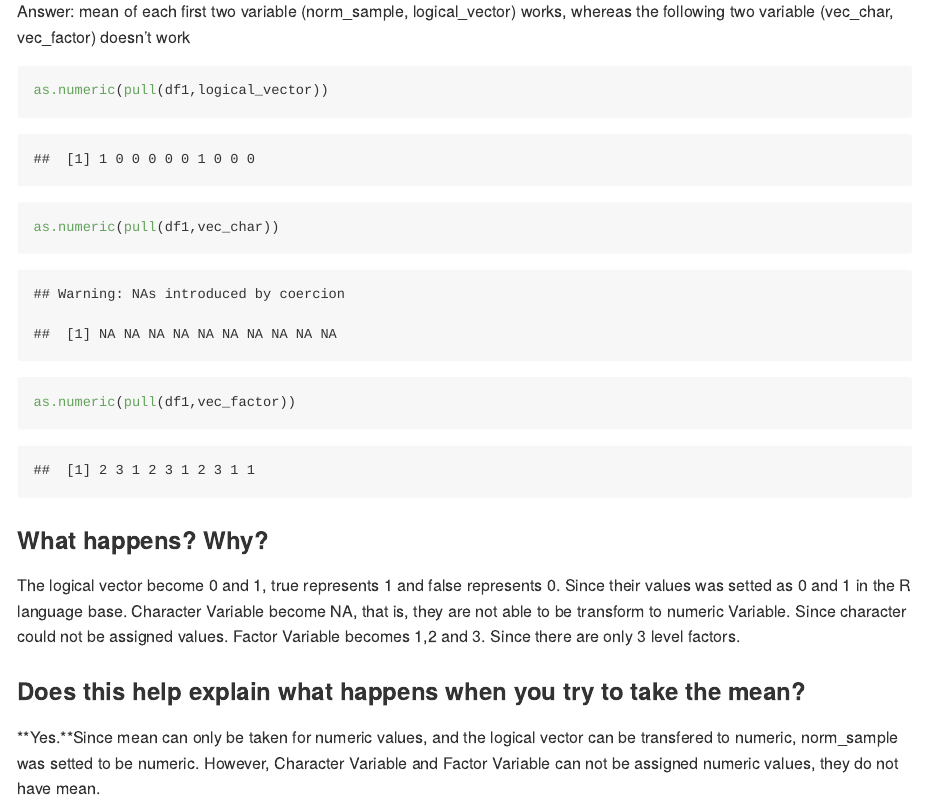
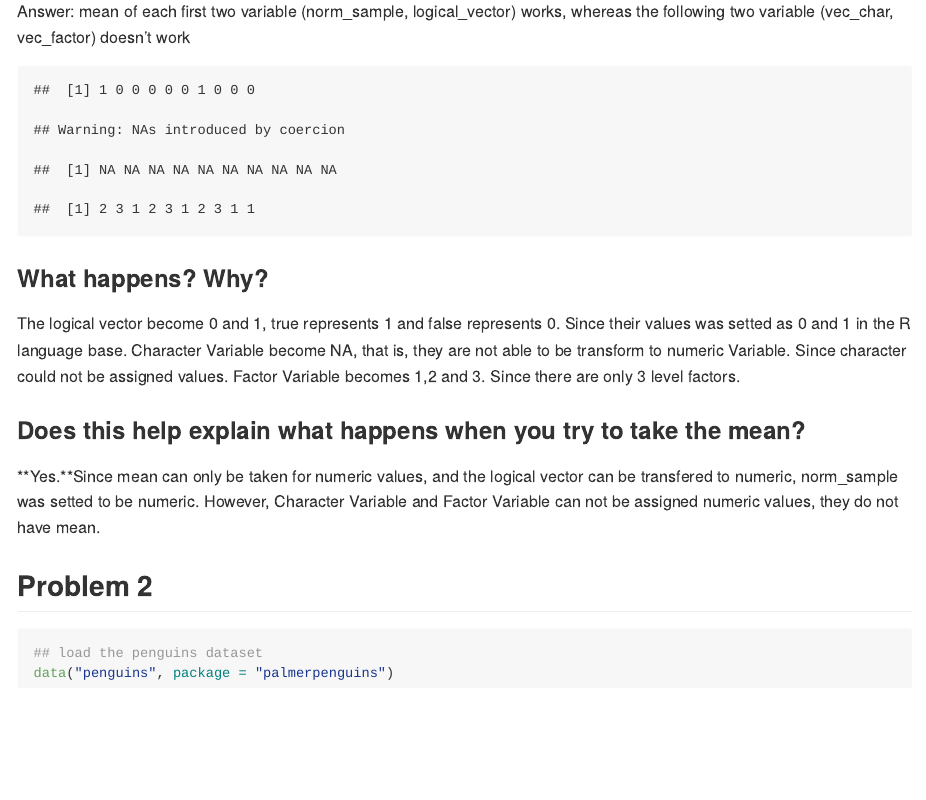
Before and after one commit to Shiyin-Li-Fiona/p8105_hw1_sl5010, an R Markdown document (p8150_hw1_sl5010.Rmd): the page in a window 1100 px wide, from 1660 px down. Rendered offline with R 4.5, knitr and Pandoc, with nearby package versions; code that draws random numbers runs with fixed seeds of ours.

Commit message:
Answer to Problem2

````diff
--- a/p8150_hw1_sl5010.Rmd
+++ b/p8150_hw1_sl5010.Rmd
@@ -30,7 +30,7 @@ mean(pull(df1,vec_factor))
 
 Answer: mean of each first two variable (norm_sample, logical_vector) works, whereas the following two variable (vec_char, vec_factor) doesn't work
 
-```{r}
+```{r,echo=FALSE}
 as.numeric(pull(df1,logical_vector))
 as.numeric(pull(df1,vec_char))
 as.numeric(pull(df1,vec_factor))
@@ -45,6 +45,13 @@ Factor Variable becomes 1,2 and 3. Since there are only 3 level factors.
 
 **Yes.**Since mean can only be taken for numeric values, and the logical vector can be transfered to numeric, norm_sample was setted to be numeric. However, Character Variable and Factor Variable can not be assigned numeric values, they do not have mean.
 
+## Problem 2
+
+```{r}
+## load the penguins dataset
+data("penguins", package = "palmerpenguins")
+```
+
 ```{r}
 
 ```
````
Also changed, not shown: scatter_plot.pdf (added).
